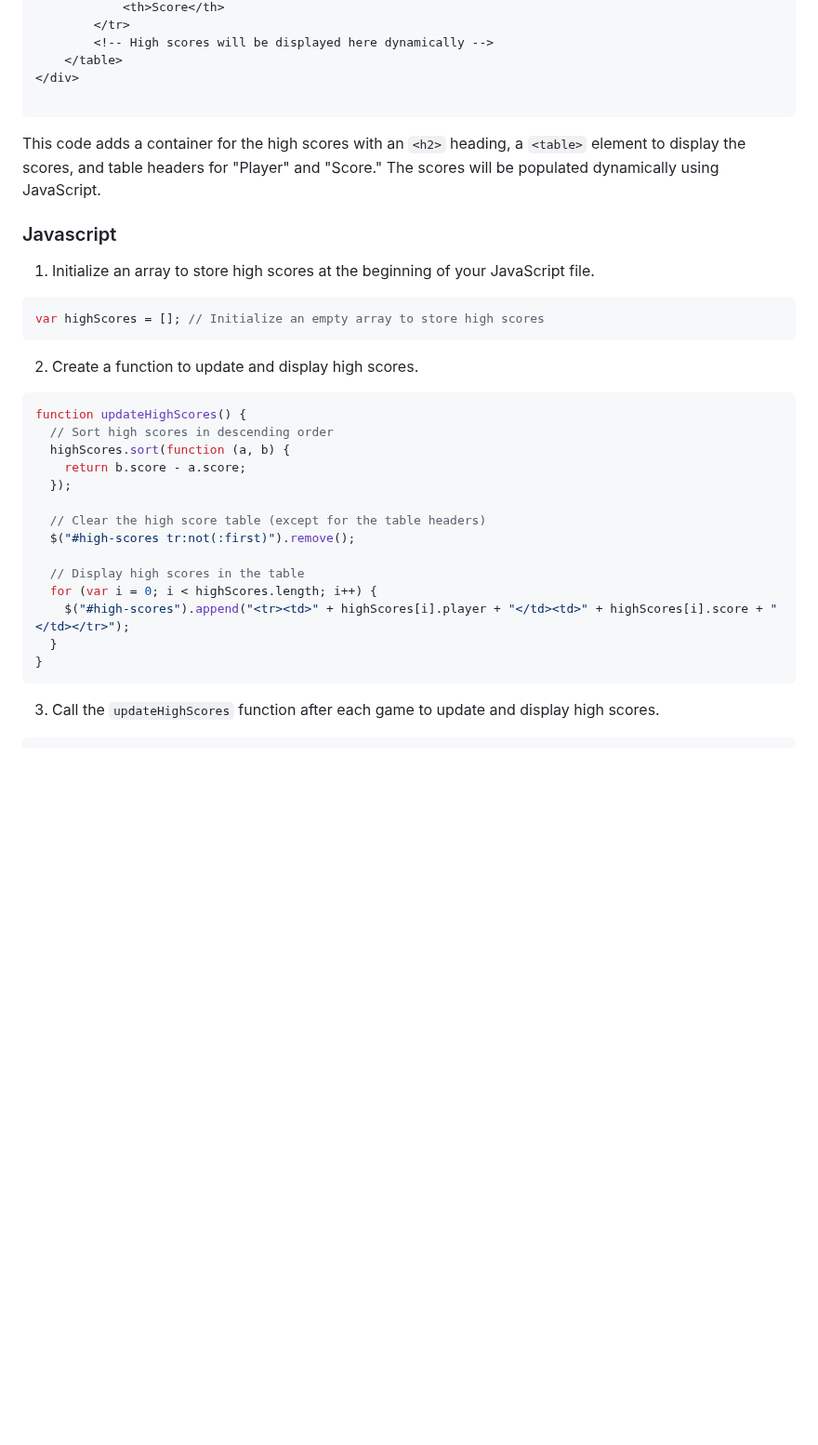
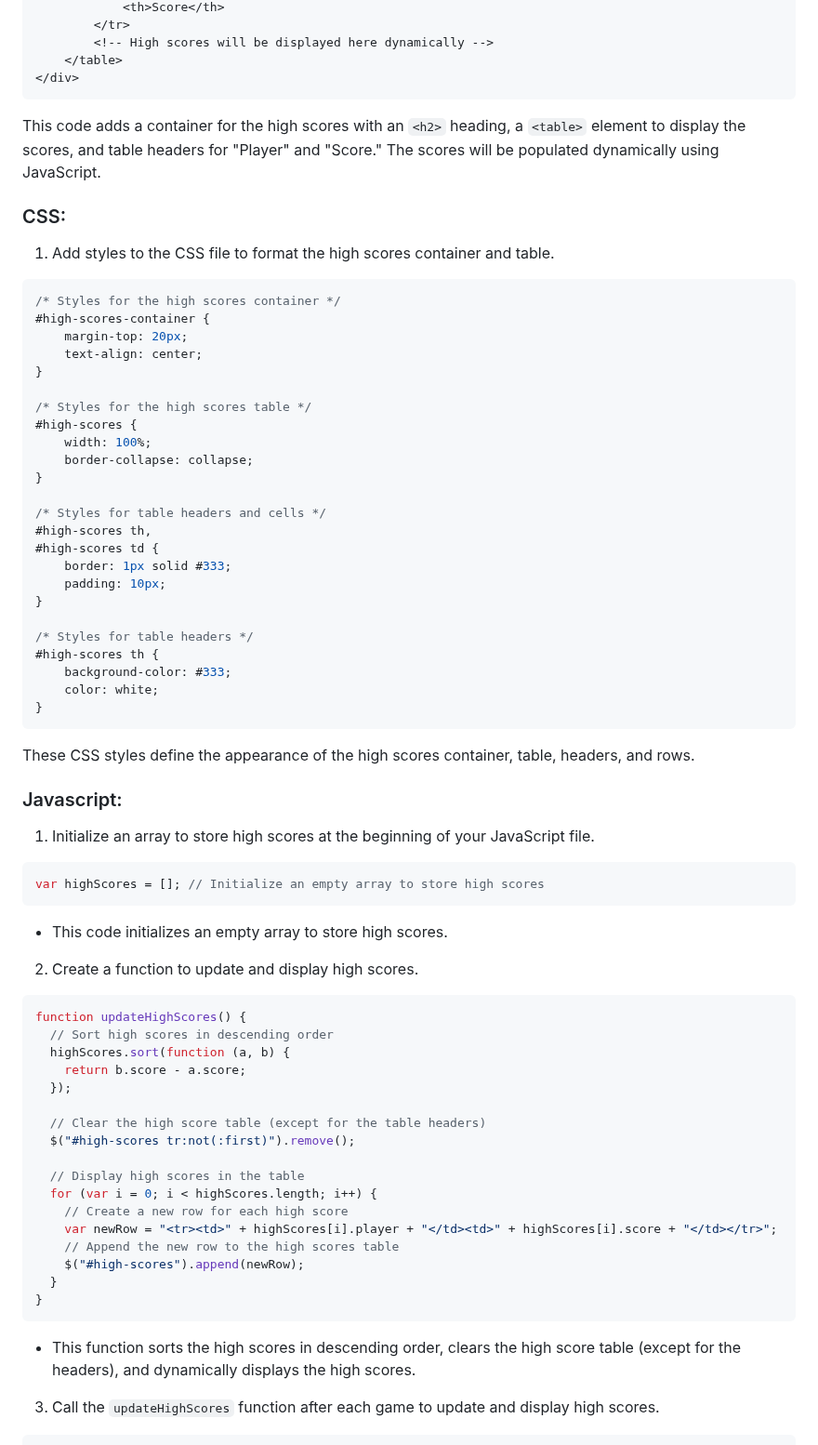
Before and after one commit to MichaelAI0/Code-Guide, a Markdown page: LESSON PLANS/Simon Says/Simon_Says_Additional_Features_Walkthrough.md, the part around one of its changes. Shown at 93% size. Rendered like a GitHub page; blank space fills up the shorter version.

````diff
--- a/LESSON PLANS/Simon Says/Simon_Says_Additional_Features_Walkthrough.md
+++ b/LESSON PLANS/Simon Says/Simon_Says_Additional_Features_Walkthrough.md
@@ -143,18 +143,52 @@ if (selectedDifficulty === "easy") {
         <!-- High scores will be displayed here dynamically -->
     </table>
 </div>
-
 ```
 
 This code adds a container for the high scores with an `<h2>` heading, a `<table>` element to display the scores, and table headers for "Player" and "Score." The scores will be populated dynamically using JavaScript.
 
-### Javascript
+### CSS:
+
+1. Add styles to the CSS file to format the high scores container and table.
+
+```CSS
+/* Styles for the high scores container */
+#high-scores-container {
+    margin-top: 20px;
+    text-align: center;
+}
+
+/* Styles for the high scores table */
+#high-scores {
+    width: 100%;
+    border-collapse: collapse;
+}
+
+/* Styles for table headers and cells */
+#high-scores th,
+#high-scores td {
+    border: 1px solid #333;
+    padding: 10px;
+}
+
+/* Styles for table headers */
+#high-scores th {
+    background-color: #333;
+    color: white;
+}
+```
+
+These CSS styles define the appearance of the high scores container, table, headers, and rows.
+
+### Javascript:
 
 1. Initialize an array to store high scores at the beginning of your JavaScript file.
 
 ```javascript
 var highScores = []; // Initialize an empty array to store high scores
 ```
+
+- This code initializes an empty array to store high scores.
 
 2. Create a function to update and display high scores.
 
@@ -170,10 +204,15 @@ function updateHighScores() {
 
   // Display high scores in the table
   for (var i = 0; i < highScores.length; i++) {
-    $("#high-scores").append("<tr><td>" + highScores[i].player + "</td><td>" + highScores[i].score + "</td></tr>");
+    // Create a new row for each high score
+    var newRow = "<tr><td>" + highScores[i].player + "</td><td>" + highScores[i].score + "</td></tr>";
+    // Append the new row to the high scores table
+    $("#high-scores").append(newRow);
   }
 }
 ```
+
+- This function sorts the high scores in descending order, clears the high score table (except for the headers), and dynamically displays the high scores.
 
 3. Call the `updateHighScores` function after each game to update and display high scores.
 
````
Also changed, not shown: other parts of LESSON PLANS/Simon Says/Simon_Says_Additional_Features_Walkthrough.md (+14 -0 lines).
